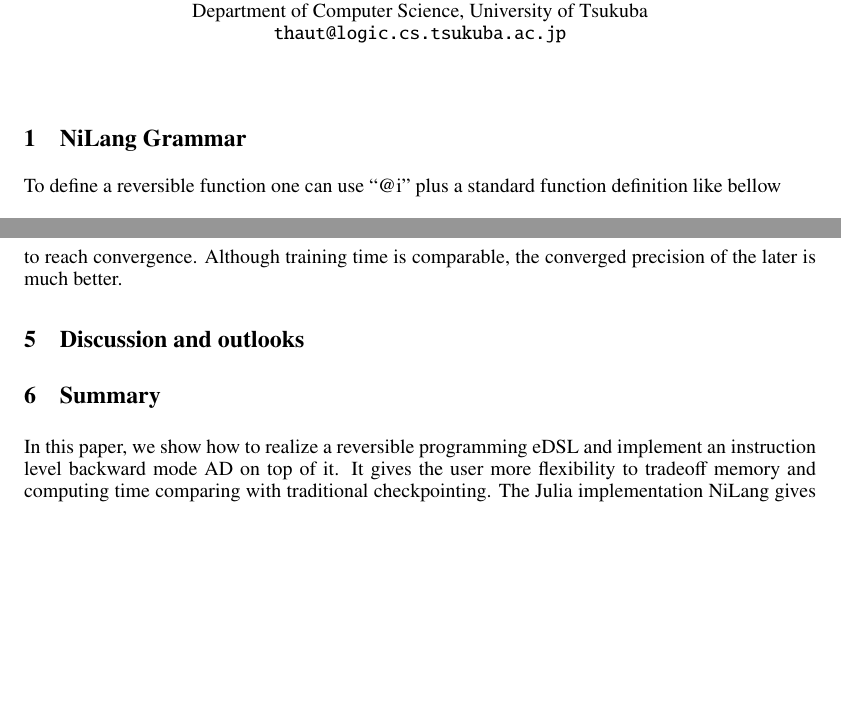
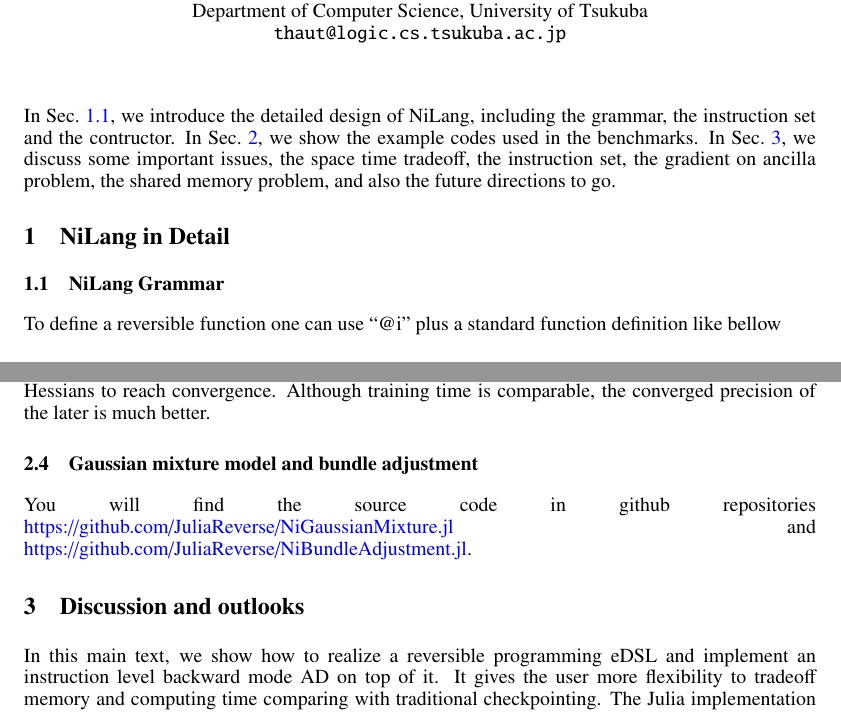
Before and after one commit to GiggleLiu/nilangpaper, a LaTeX document (suppl.tex): two parts of pages 1 and 10 of 14 before the commit and two parts of pages 1 and 10 of 15 after it, joined at a grey line, cut so that both start at the same text, the shorter picture padded with empty space. Compiled offline with pdfLaTeX.

Commit message:
update suppl

```diff
--- a/suppl.tex
+++ b/suppl.tex
@@ -203,7 +203,12 @@ Department of Computer Science, University of Tsukuba\\
 
 \maketitle
 
-\section{NiLang Grammar}\label{app:grammar}
+In \Sec{app:grammar}, we introduce the detailed design of NiLang, including the grammar, the instruction set and the contructor.
+In \Sec{sec:example}, we show the example codes used in the benchmarks.
+In \Sec{sec:discussion}, we discuss some important issues, the space time tradeoff, the instruction set, the gradient on ancilla problem, the shared memory problem, and also the future directions to go.
+
+\section{NiLang in Detail}\label{app:detail}
+\subsection{NiLang Grammar}\label{app:grammar}
 
 To define a reversible function one can use ``@i'' plus a standard function definition like bellow
 
@@ -771,10 +776,13 @@ Although training time is comparable, the converged precision of the later is mu
     \caption{The Petersen graph has 10 vertices and 15 edges. We want to find a minimum embedding dimension for it.}\label{fig:petersen}
 \end{figure}
 
+
+\subsection{Gaussian mixture model and bundle adjustment}
+You will find the source code in github repositories \href{https://github.com/JuliaReverse/NiGaussianMixture.jl}{https://github.com/JuliaReverse/NiGaussianMixture.jl} and \href{https://github.com/JuliaReverse/NiBundleAdjustment.jl}{https://github.com/JuliaReverse/NiBundleAdjustment.jl}.
+
 \section{Discussion and outlooks}\label{sec:discussion}
 %In a reversible programming language, we proposed to use ``approximate uncomputing'' trick to avoid the overhead of a reversible program in many practical cases.
-\section{Summary}\label{sec:summary}
-In this paper, we show how to realize a reversible programming eDSL and implement an instruction level backward mode AD on top of it.
+In this main text, we show how to realize a reversible programming eDSL and implement an instruction level backward mode AD on top of it.
 It gives the user more flexibility to tradeoff memory and computing time comparing with traditional checkpointing.
 The Julia implementation NiLang gives the state-of-the-art performance and memory efficiency in obtaining first and second-order gradients in applications, including first type Bessel function, sparse matrix manipulations, solving graph embedding problem, Gaussian mixture model and bundle adjustment. It provides the possibility to differentiate GPU kernels.
 In the following, we discuss some practical issues about reversible programming, and several future directions to go.
```
Also changed, not shown: suppl.pdf, suppl.tex (11 more changed lines).
